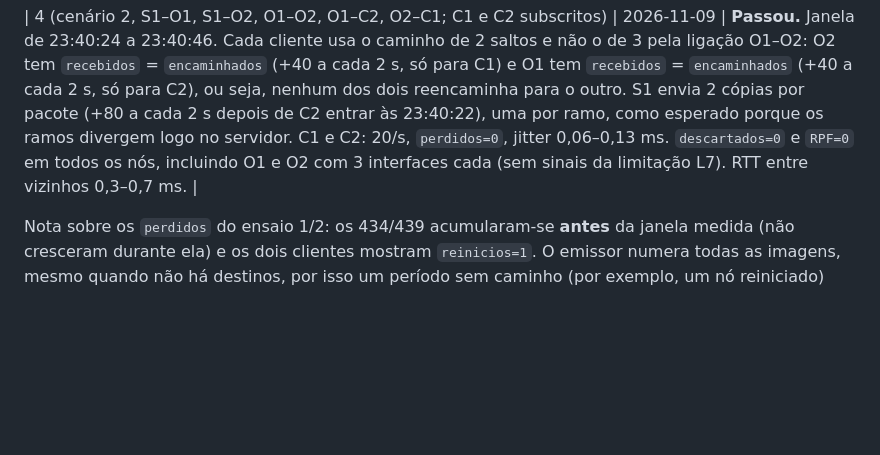
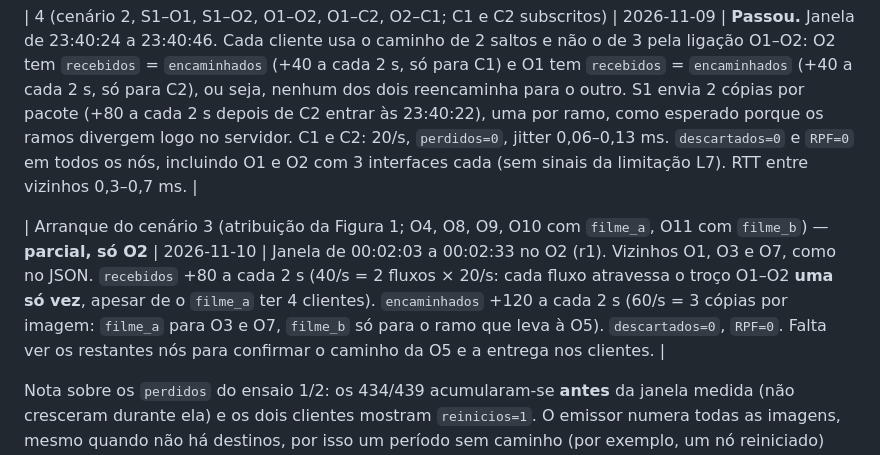
Before and after one commit to franciscormartins/ESR26-27, a Markdown page: docs/ETAPA2.md, the part around the change. Rendered like a GitHub page; blank space fills up the shorter version.

```diff
--- a/docs/ETAPA2.md
+++ b/docs/ETAPA2.md
@@ -300,6 +300,8 @@ Ensaios no CORE necessários para dar a etapa como validada:
 
 | 4 (cenário 2, S1–O1, S1–O2, O1–O2, O1–C2, O2–C1; C1 e C2 subscritos) | 2026-11-09 | **Passou.** Janela de 23:40:24 a 23:40:46. Cada cliente usa o caminho de 2 saltos e não o de 3 pela ligação O1–O2: O2 tem `recebidos` = `encaminhados` (+40 a cada 2 s, só para C1) e O1 tem `recebidos` = `encaminhados` (+40 a cada 2 s, só para C2), ou seja, nenhum dos dois reencaminha para o outro. S1 envia 2 cópias por pacote (+80 a cada 2 s depois de C2 entrar às 23:40:22), uma por ramo, como esperado porque os ramos divergem logo no servidor. C1 e C2: 20/s, `perdidos=0`, jitter 0,06–0,13 ms. `descartados=0` e `RPF=0` em todos os nós, incluindo O1 e O2 com 3 interfaces cada (sem sinais da limitação L7). RTT entre vizinhos 0,3–0,7 ms. |
 
+| Arranque do cenário 3 (atribuição da Figura 1; O4, O8, O9, O10 com `filme_a`, O11 com `filme_b`) — **parcial, só O2** | 2026-11-10 | Janela de 00:02:03 a 00:02:33 no O2 (r1). Vizinhos O1, O3 e O7, como no JSON. `recebidos` +80 a cada 2 s (40/s = 2 fluxos × 20/s: cada fluxo atravessa o troço O1–O2 **uma só vez**, apesar de o `filme_a` ter 4 clientes). `encaminhados` +120 a cada 2 s (60/s = 3 cópias por imagem: `filme_a` para O3 e O7, `filme_b` só para o ramo que leva à O5). `descartados=0`, `RPF=0`. Falta ver os restantes nós para confirmar o caminho da O5 e a entrega nos clientes. |
+
 Nota sobre os `perdidos` do ensaio 1/2: os 434/439 acumularam-se **antes** da janela medida (não
 cresceram durante ela) e os dois clientes mostram `reinicios=1`. O emissor numera todas as imagens,
 mesmo quando não há destinos, por isso um período sem caminho (por exemplo, um nó reiniciado) conta
```
Also changed, not shown: docs/ESTADO.md (+1 -0 lines).
